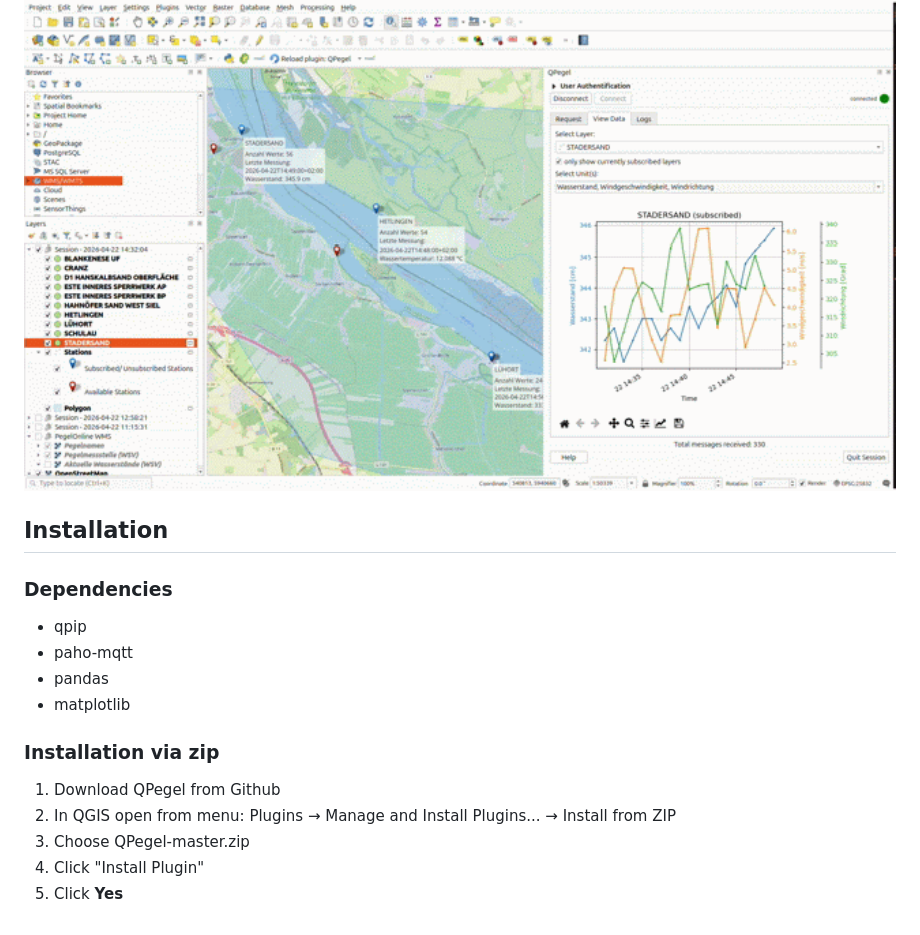
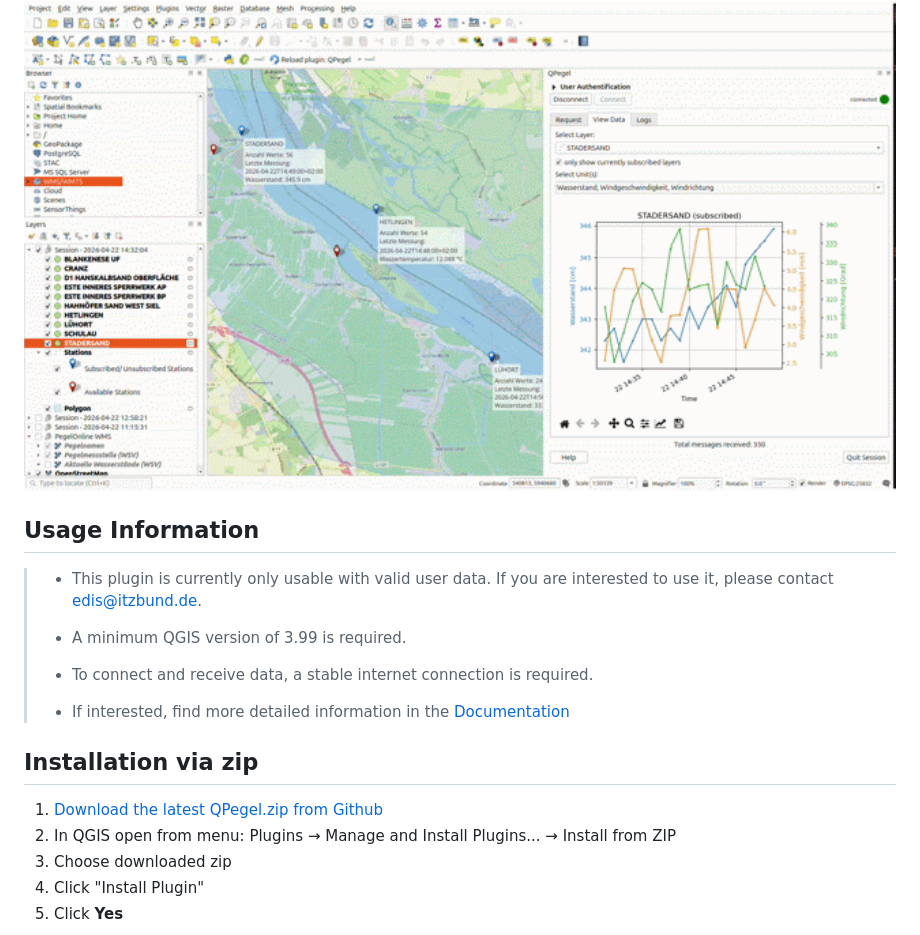
Before and after one commit to 52North/QPegel, a Markdown page: README.md, the part around one of its changes. GitHub-like rendering.

```diff
--- a/README.md
+++ b/README.md
@@ -10,17 +10,23 @@ The plugin was developed based on the [PegelOnline](https://www.pegelonline.wsv.
 
 <img src="docs/Screencast_new_data.gif" width="100%"/>
 
-## Installation
-### Dependencies
-- qpip
-- paho-mqtt
-- pandas
-- matplotlib
 
-### Installation via zip
-1. Download QPegel from Github
+## Usage Information
+
+> - This plugin is currently only usable with valid user data. If you are interested to use it, please contact <edis@itzbund.de>.
+>
+> - A minimum QGIS version of 3.99 is required.
+>
+> - To connect and receive data, a stable internet connection is required.
+>
+> - If interested, find more detailed information in the [Documentation](https://github.com/52North/QPegel/blob/master/docs/documentation.md)
+
+
+## Installation via zip
+
+1. [Download the latest QPegel.zip from Github](https://github.com/52North/QPegel/releases/)
 2. In QGIS open from menu: Plugins → Manage and Install Plugins... → Install from ZIP
-3. Choose QPegel-master.zip
+3. Choose downloaded zip
 4. Click "Install Plugin"
 5. Click **Yes**
 <img src="docs/img/security_warning.png" width="40%"/>
```
Also changed, not shown: other parts of README.md (+2 -13 lines).
